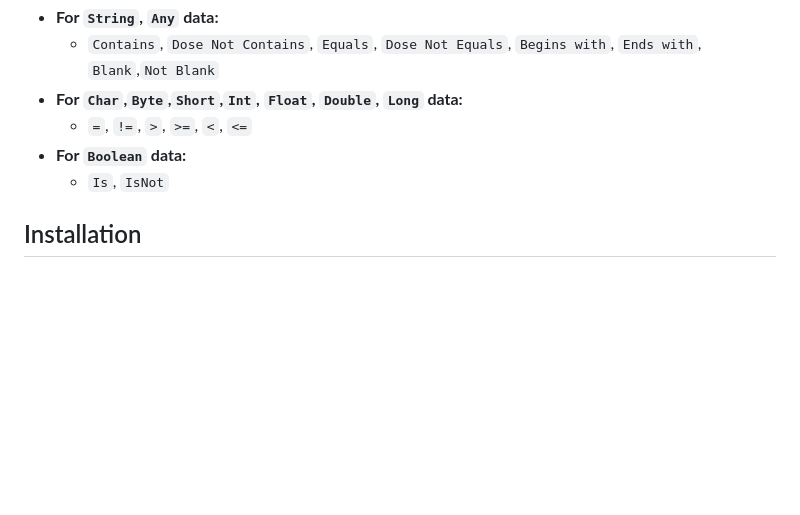
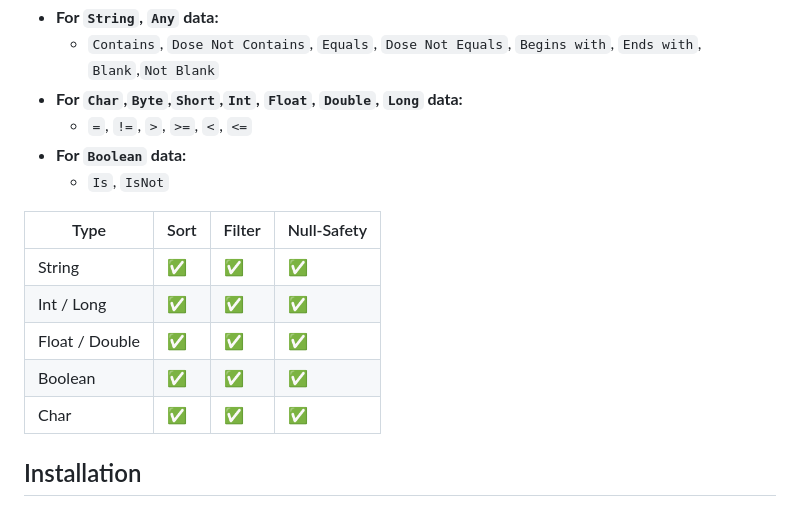
Before and after one commit to unchil/ComposeDataGrid, a Markdown page: README.md, the part around the change. Drawn GitHub-style; blank space fills up the shorter version.

Commit message:
Initial commit

```diff
--- a/README.md
+++ b/README.md
@@ -52,7 +52,13 @@ The search menu for each column supports conditional operators, allowing for mor
 *   **For `Boolean` data:**
     *   `Is`, `IsNot`
 
-
+| Type | Sort | Filter | Null-Safety |
+| --- | --- | --- | --- |
+| String | ✅ | ✅ | ✅ |
+| Int / Long | ✅ | ✅ | ✅ |
+| Float / Double | ✅ | ✅ | ✅ |
+| Boolean | ✅ | ✅ | ✅ |
+| Char | ✅ | ✅ | ✅ |
 
 ##  Installation
 
```
